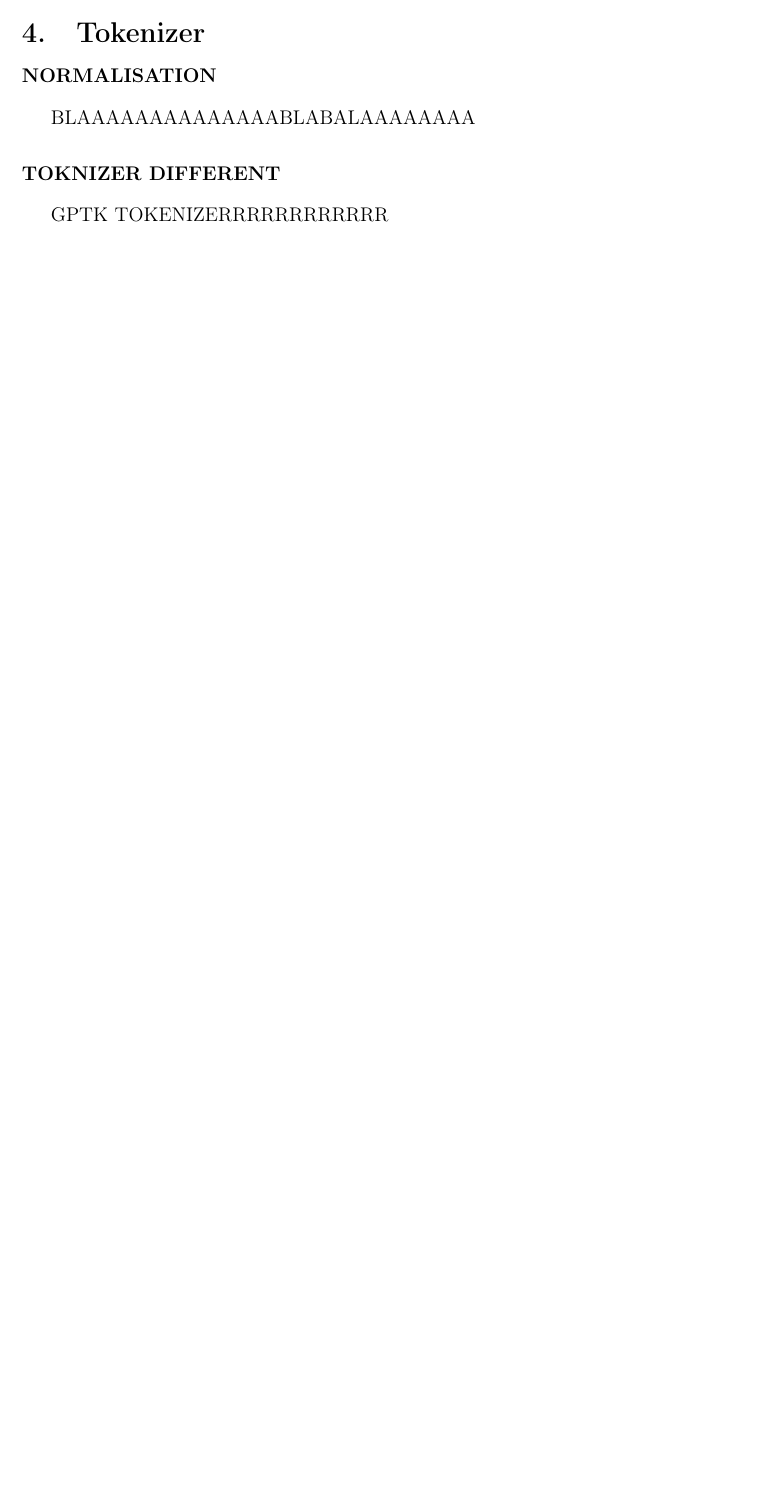
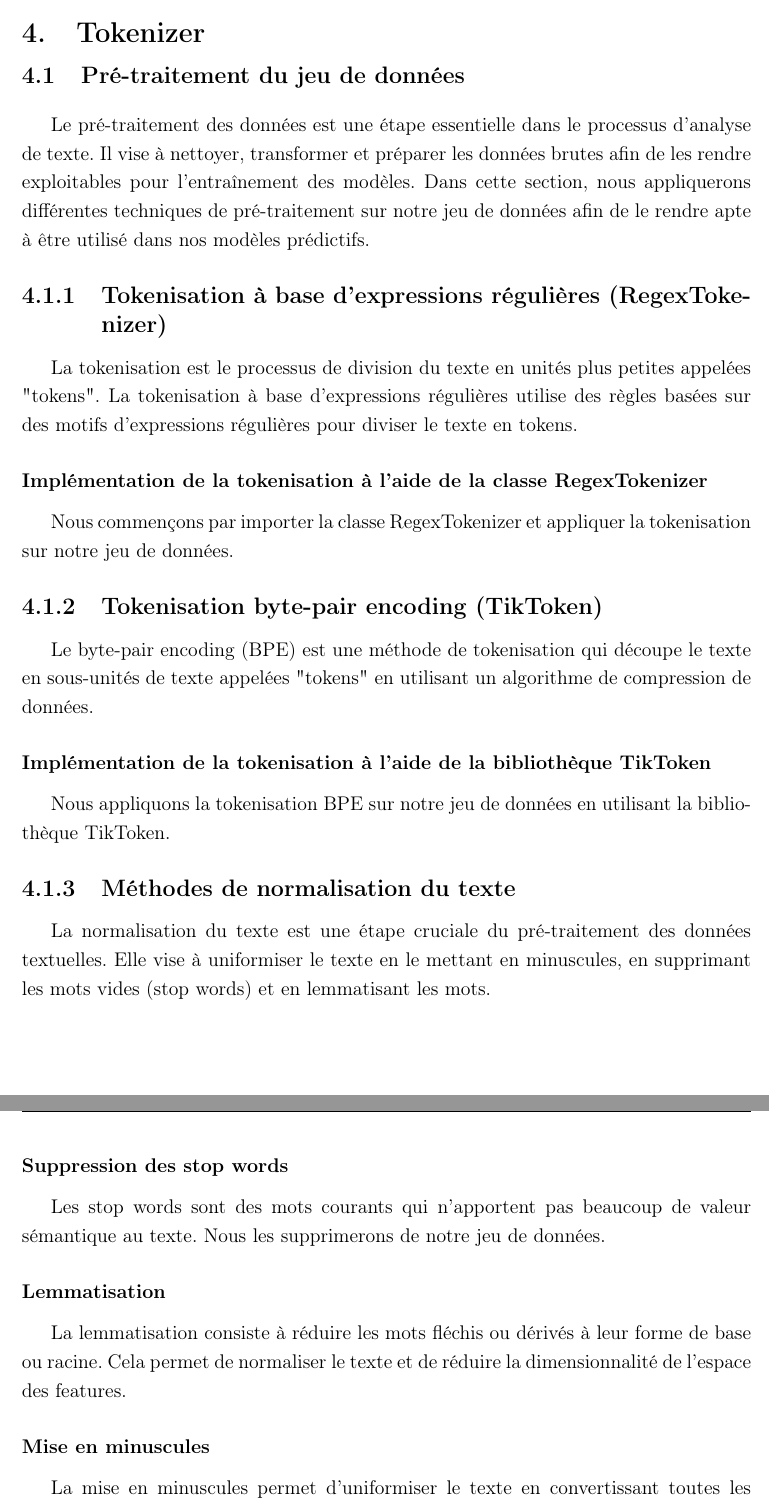
Before and after one commit to eithannak29/ToxicityBot, a LaTeX document (latex/root.tex, which reads latex/sections/tokenizer.tex): part of page 8 of 19 before the commit and two parts of pages 8 and 9 of 20 after it, the two joined at a grey line, cut so that both start at the same text, the shorter picture padded with empty space. Compiled offline with pdfLaTeX.

Commit message:
base texte

```diff
--- a/latex/sections/tokenizer.tex
+++ b/latex/sections/tokenizer.tex
@@ -1,7 +1,37 @@
 \chapter{Tokenizer}
 
-\subsubsection*{NORMALISATION}
-BLAAAAAAAAAAAAAABLABALAAAAAAAA
+\section{Pré-traitement du jeu de données}
 
-\subsubsection*{TOKNIZER DIFFERENT}
-GPTK TOKENIZERRRRRRRRRRRR
+Le pré-traitement des données est une étape essentielle dans le processus d'analyse de texte. Il vise à nettoyer, transformer et préparer les données brutes afin de les rendre exploitables pour l'entraînement des modèles. Dans cette section, nous appliquerons différentes techniques de pré-traitement sur notre jeu de données afin de le rendre apte à être utilisé dans nos modèles prédictifs.
+
+\subsection{Tokenisation à base d’expressions régulières (RegexTokenizer)}
+
+La tokenisation est le processus de division du texte en unités plus petites appelées "tokens". La tokenisation à base d’expressions régulières utilise des règles basées sur des motifs d'expressions régulières pour diviser le texte en tokens.
+
+\subsubsection*{Implémentation de la tokenisation à l'aide de la classe RegexTokenizer}
+
+Nous commençons par importer la classe RegexTokenizer et appliquer la tokenisation sur notre jeu de données.
+
+\subsection{Tokenisation byte-pair encoding (TikToken)}
+
+Le byte-pair encoding (BPE) est une méthode de tokenisation qui découpe le texte en sous-unités de texte appelées "tokens" en utilisant un algorithme de compression de données.
+
+\subsubsection*{Implémentation de la tokenisation à l'aide de la bibliothèque TikToken}
+
+Nous appliquons la tokenisation BPE sur notre jeu de données en utilisant la bibliothèque TikToken.
+
+\subsection{Méthodes de normalisation du texte}
+
+La normalisation du texte est une étape cruciale du pré-traitement des données textuelles. Elle vise à uniformiser le texte en le mettant en minuscules, en supprimant les mots vides (stop words) et en lemmatisant les mots.
+
+\subsubsection*{Suppression des stop words}
+
+Les stop words sont des mots courants qui n'apportent pas beaucoup de valeur sémantique au texte. Nous les supprimerons de notre jeu de données.
+
+\subsubsection*{Lemmatisation}
+
+La lemmatisation consiste à réduire les mots fléchis ou dérivés à leur forme de base ou racine. Cela permet de normaliser le texte et de réduire la dimensionnalité de l'espace des features.
+
+\subsubsection*{Mise en minuscules}
+
+La mise en minuscules permet d'uniformiser le texte en convertissant toutes les lettres en minuscules. Cela permet d'éviter les doublons dus à la casse.
```
